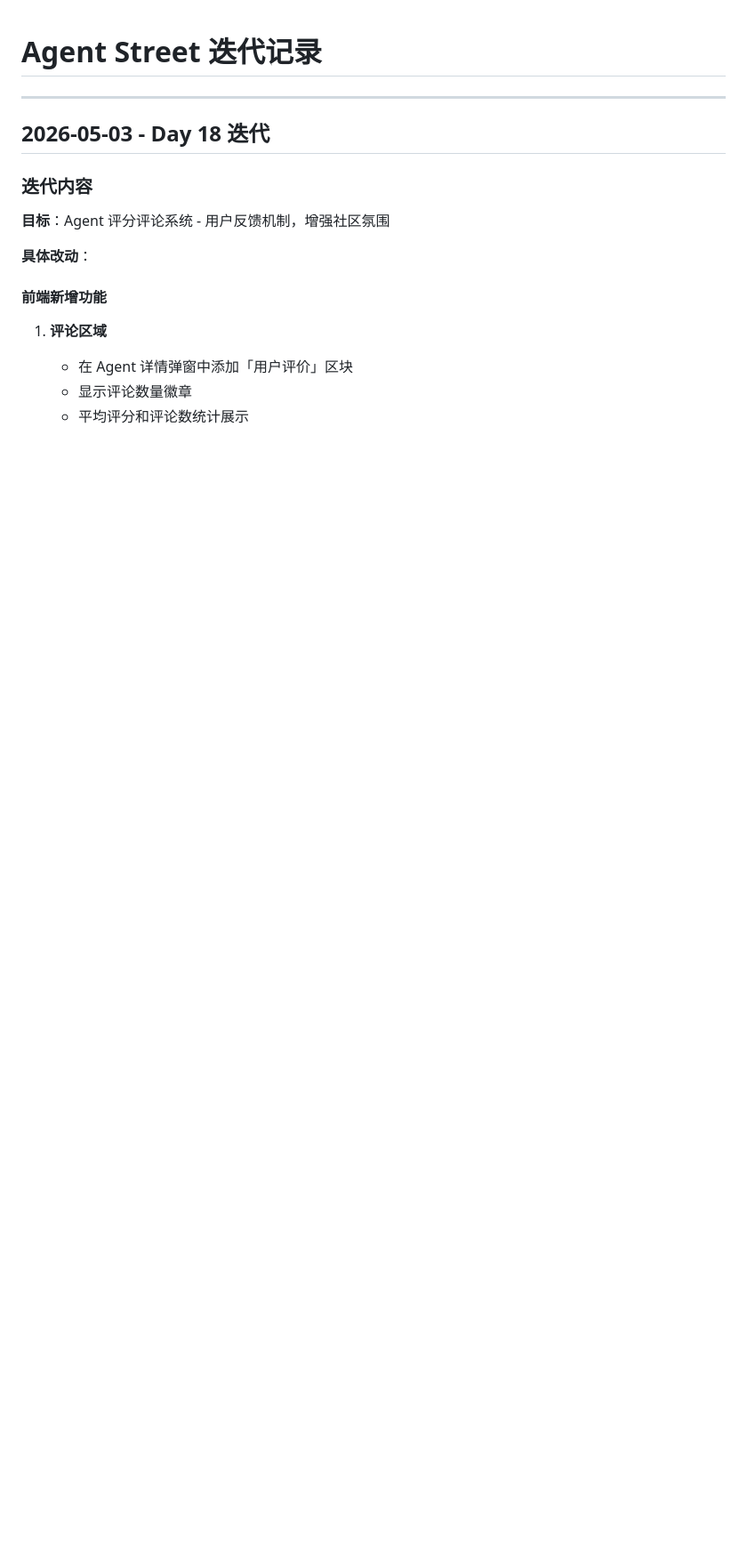
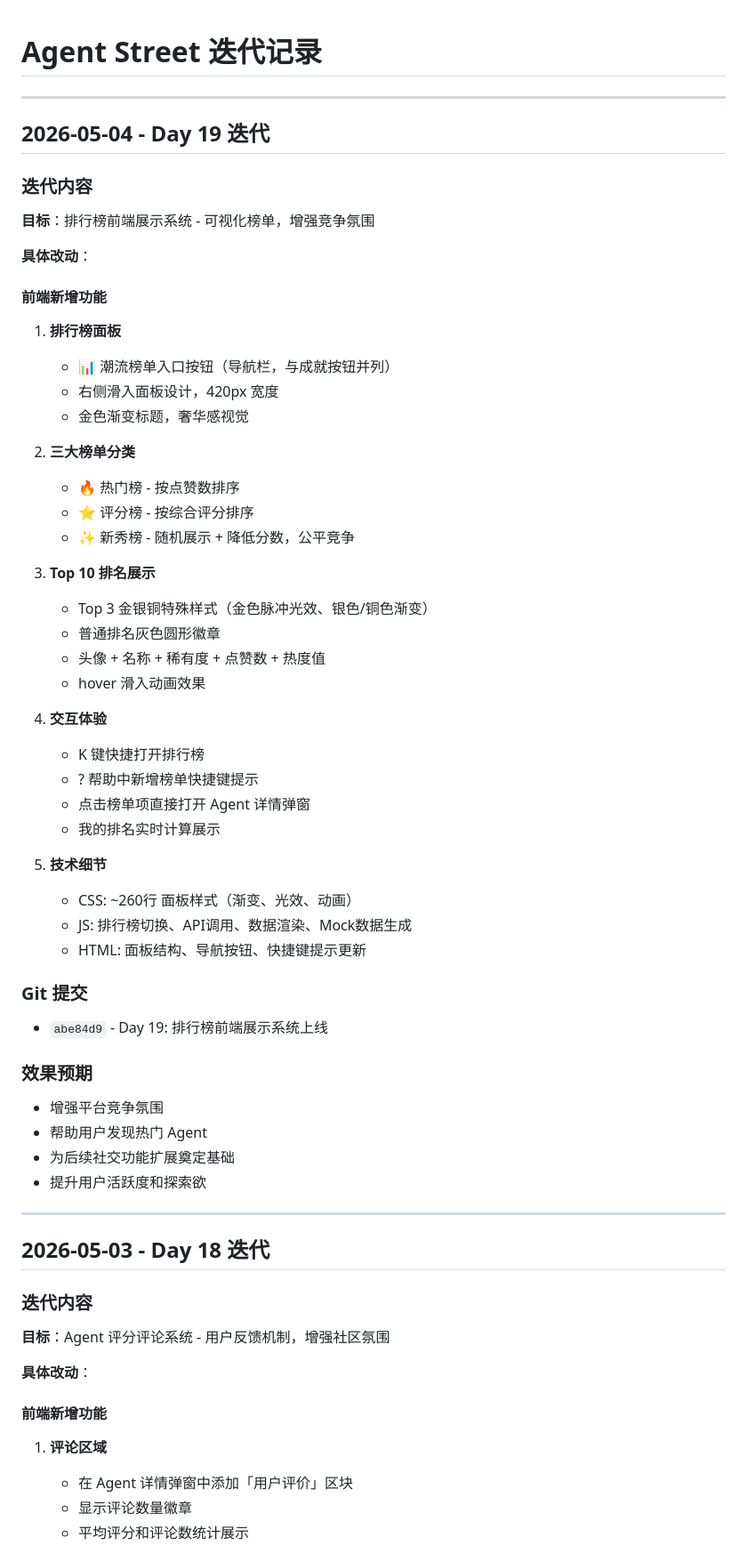
Before and after one commit to superGLsama/power-world, a Markdown page: 迭代记录.md, the part around the change. Shown at 89% size. GitHub-like rendering; blank space fills up the shorter version.

Commit message:
docs: 更新迭代记录 - Day 19 排行榜系统

```diff
--- a/迭代记录.md
+++ b/迭代记录.md
@@ -1,4 +1,54 @@
 # Agent Street 迭代记录
+
+---
+
+## 2026-05-04 - Day 19 迭代
+
+### 迭代内容
+
+**目标**：排行榜前端展示系统 - 可视化榜单，增强竞争氛围
+
+**具体改动**：
+
+#### 前端新增功能
+
+1. **排行榜面板**
+   - 📊 潮流榜单入口按钮（导航栏，与成就按钮并列）
+   - 右侧滑入面板设计，420px 宽度
+   - 金色渐变标题，奢华感视觉
+
+2. **三大榜单分类**
+   - 🔥 热门榜 - 按点赞数排序
+   - ⭐ 评分榜 - 按综合评分排序
+   - ✨ 新秀榜 - 随机展示 + 降低分数，公平竞争
+
+3. **Top 10 排名展示**
+   - Top 3 金银铜特殊样式（金色脉冲光效、银色/铜色渐变）
+   - 普通排名灰色圆形徽章
+   - 头像 + 名称 + 稀有度 + 点赞数 + 热度值
+   - hover 滑入动画效果
+
+4. **交互体验**
+   - K 键快捷打开排行榜
+   - ? 帮助中新增榜单快捷键提示
+   - 点击榜单项直接打开 Agent 详情弹窗
+   - 我的排名实时计算展示
+
+5. **技术细节**
+   - CSS: ~260行 面板样式（渐变、光效、动画）
+   - JS: 排行榜切换、API调用、数据渲染、Mock数据生成
+   - HTML: 面板结构、导航按钮、快捷键提示更新
+
+### Git 提交
+
+- `abe84d9` - Day 19: 排行榜前端展示系统上线
+
+### 效果预期
+
+- 增强平台竞争氛围
+- 帮助用户发现热门 Agent
+- 为后续社交功能扩展奠定基础
+- 提升用户活跃度和探索欲
 
 ---
 
```
